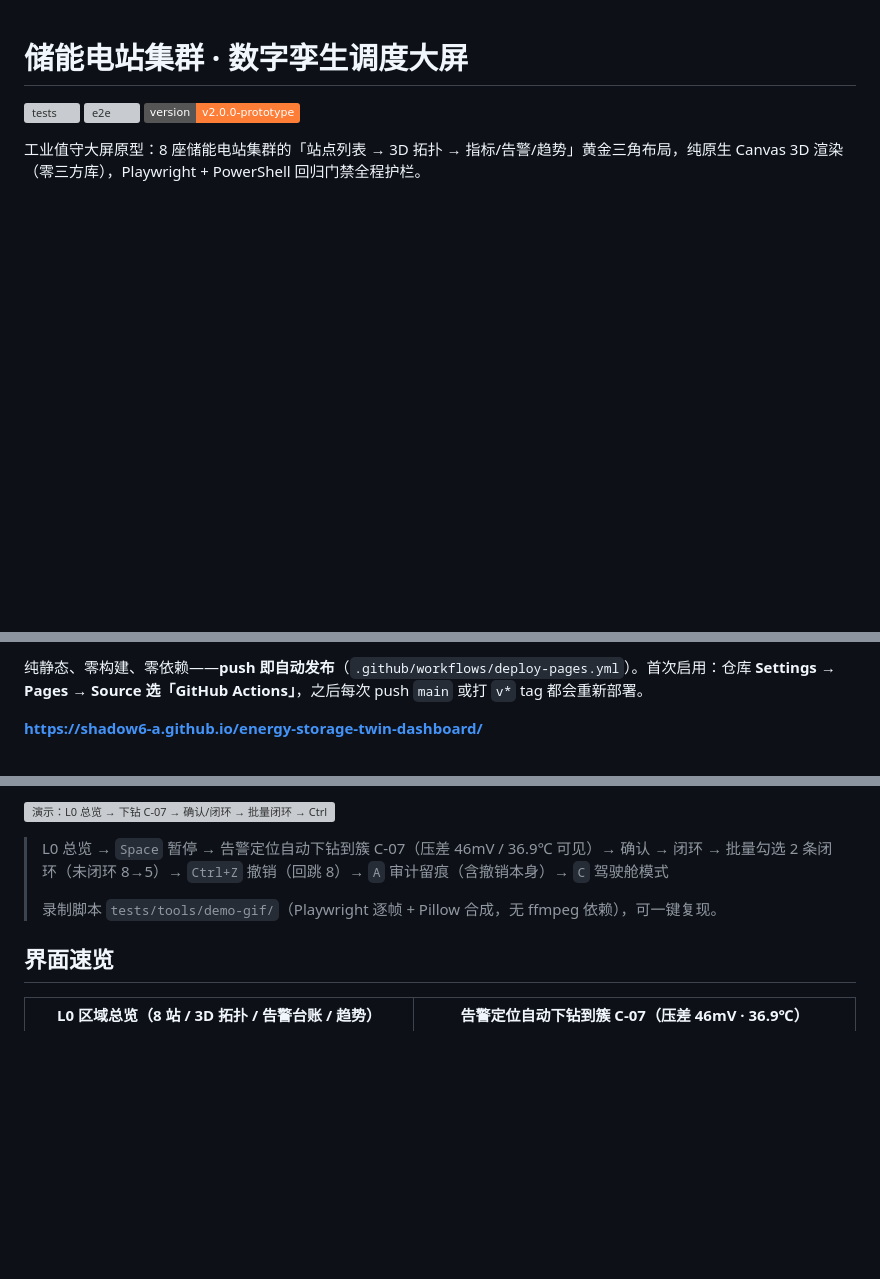
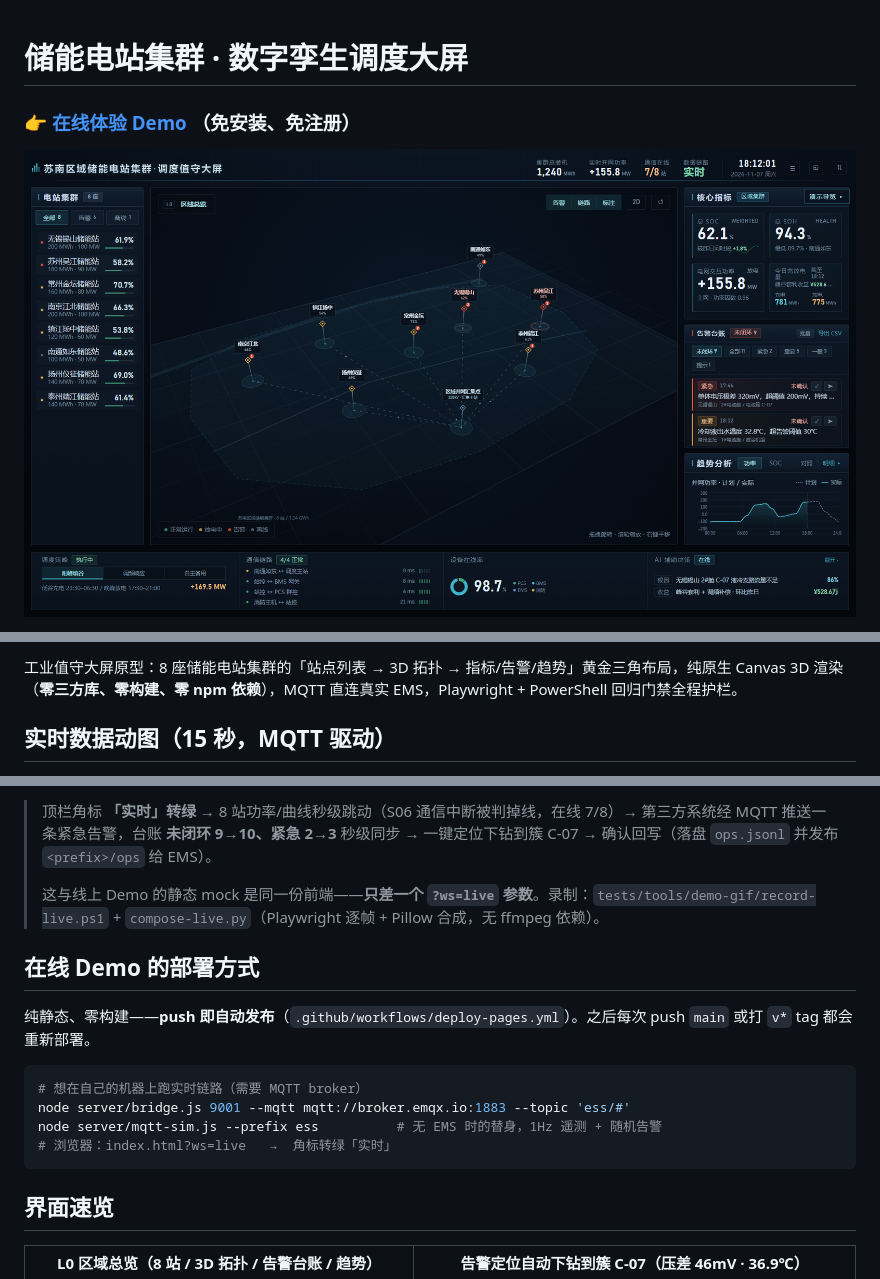
Before and after one commit to shadow6-a/energy-storage-twin-dashboard, a Markdown page: README.md, 3 parts joined by grey strips. Drawn GitHub-style; pictures changed too: assets/mockups/00-cover.png; badges without logos; blank space fills up the shorter version; grey boxes are pictures that could not be loaded.

Commit message:
docs: README 置顶在线 Demo + 1080p 实时封面 + 15s MQTT 实时动图（告警实时进账）

````diff
--- a/README.md
+++ b/README.md
@@ -1,6 +1,6 @@
 # 储能电站集群 · 数字孪生调度大屏
 
-![tests](https://img.shields.io/badge/tests-86%2F86%20passing-brightgreen) ![e2e](https://img.shields.io/badge/live%20e2e-9%2F9%20passing-blue) ![version](https://img.shields.io/badge/version-v2.0.0--prototype-orange)
+### 👉 [在线体验 Demo](https://shadow6-a.github.io/energy-storage-twin-dashboard/) （免安装、免注册）
 
-工业值守大屏原型：8 座储能电站集群的「站点列表 → 3D 拓扑 → 指标/告警/趋势」黄金三角布局，纯原生 Canvas 3D 渲染（零三方库），Playwright + PowerShell 回归门禁全程护栏。
+[![在线 Demo](assets/mockups/00-cover.png)](https://shadow6-a.github.io/energy-storage-twin-dashboard/)
 
@@ -8,5 +8,5 @@
 
-纯静态、零构建、零依赖——**push 即自动发布**（`.github/workflows/deploy-pages.yml`）。首次启用：仓库 **Settings → Pages → Source 选「GitHub Actions」**，之后每次 push `main` 或打 `v*` tag 都会重新部署。
+工业值守大屏原型：8 座储能电站集群的「站点列表 → 3D 拓扑 → 指标/告警/趋势」黄金三角布局，纯原生 Canvas 3D 渲染（**零三方库、零构建、零 npm 依赖**），MQTT 直连真实 EMS，Playwright + PowerShell 回归门禁全程护栏。
 
-**https://shadow6-a.github.io/energy-storage-twin-dashboard/**
+## 实时数据动图（15 秒，MQTT 驱动）
 
@@ -14,9 +14,18 @@
 
-![演示：L0 总览 → 下钻 C-07 → 确认/闭环 → 批量闭环 → Ctrl+Z 撤销 → 审计留痕 → 驾驶舱](assets/img/demo.gif)
+> 顶栏角标 **「实时」转绿** → 8 站功率/曲线秒级跳动（S06 通信中断被判掉线，在线 7/8）→ 第三方系统经 MQTT 推送一条紧急告警，台账 **未闭环 9→10、紧急 2→3** 秒级同步 → 一键定位下钻到簇 C-07 → 确认回写（落盘 `ops.jsonl` 并发布 `<prefix>/ops` 给 EMS）。
+>
+> 这与线上 Demo 的静态 mock 是同一份前端——**只差一个 `?ws=live` 参数**。录制：`tests/tools/demo-gif/record-live.ps1` + `compose-live.py`（Playwright 逐帧 + Pillow 合成，无 ffmpeg 依赖）。
 
-> L0 总览 → `Space` 暂停 → 告警定位自动下钻到簇 C-07（压差 46mV / 36.9℃ 可见）→ 确认 → 闭环 → 批量勾选 2 条闭环（未闭环 8→5）→ `Ctrl+Z` 撤销（回跳 8）→ `A` 审计留痕（含撤销本身）→ `C` 驾驶舱模式
->
-> 录制脚本 `tests/tools/demo-gif/`（Playwright 逐帧 + Pillow 合成，无 ffmpeg 依赖），可一键复现。
+## 在线 Demo 的部署方式
+
+纯静态、零构建——**push 即自动发布**（`.github/workflows/deploy-pages.yml`）。之后每次 push `main` 或打 `v*` tag 都会重新部署。
+
+```bash
+# 想在自己的机器上跑实时链路（需要 MQTT broker）
+node server/bridge.js 9001 --mqtt mqtt://broker.emqx.io:1883 --topic 'ess/#'
+node server/mqtt-sim.js --prefix ess          # 无 EMS 时的替身，1Hz 遥测 + 随机告警
+# 浏览器：index.html?ws=live   →  角标转绿「实时」
+```
 
 ## 界面速览
 
````
Also changed, not shown: other parts of README.md (+2 -2 lines), 3 other files.
